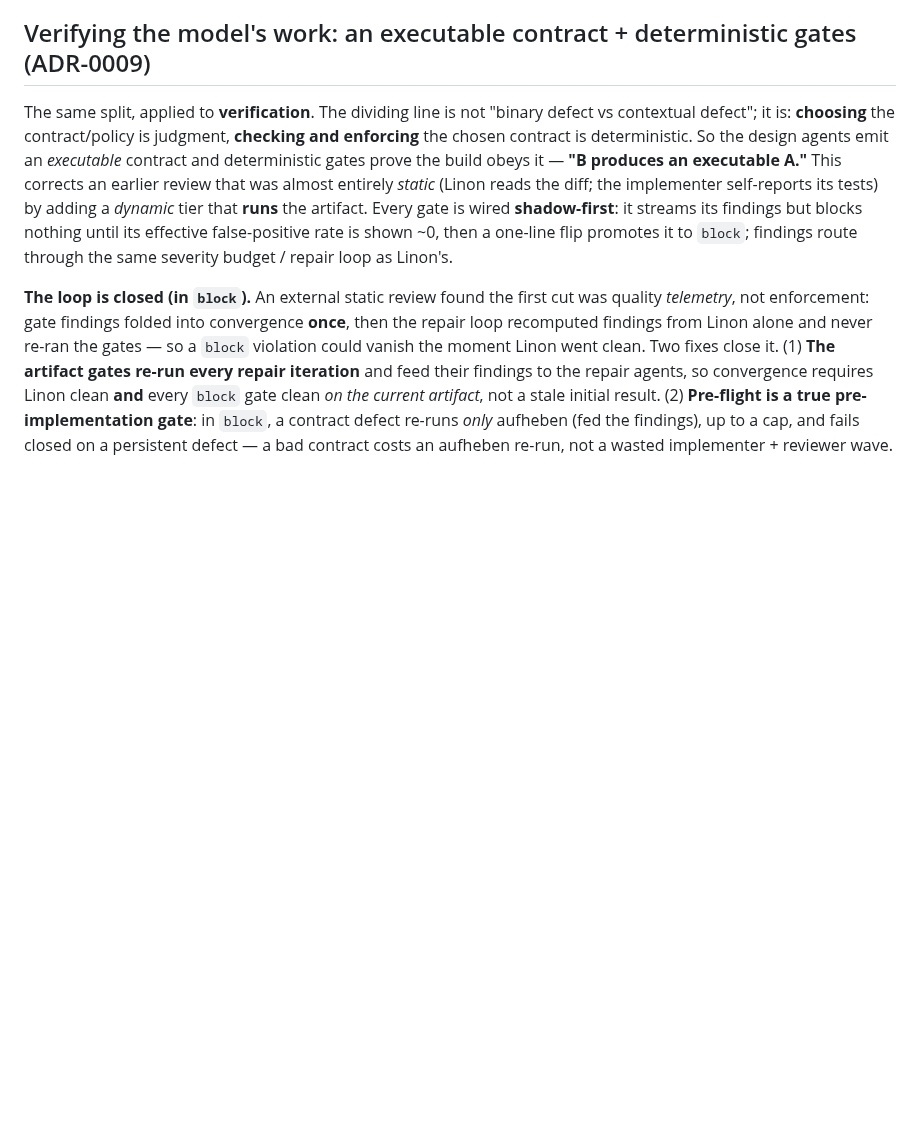
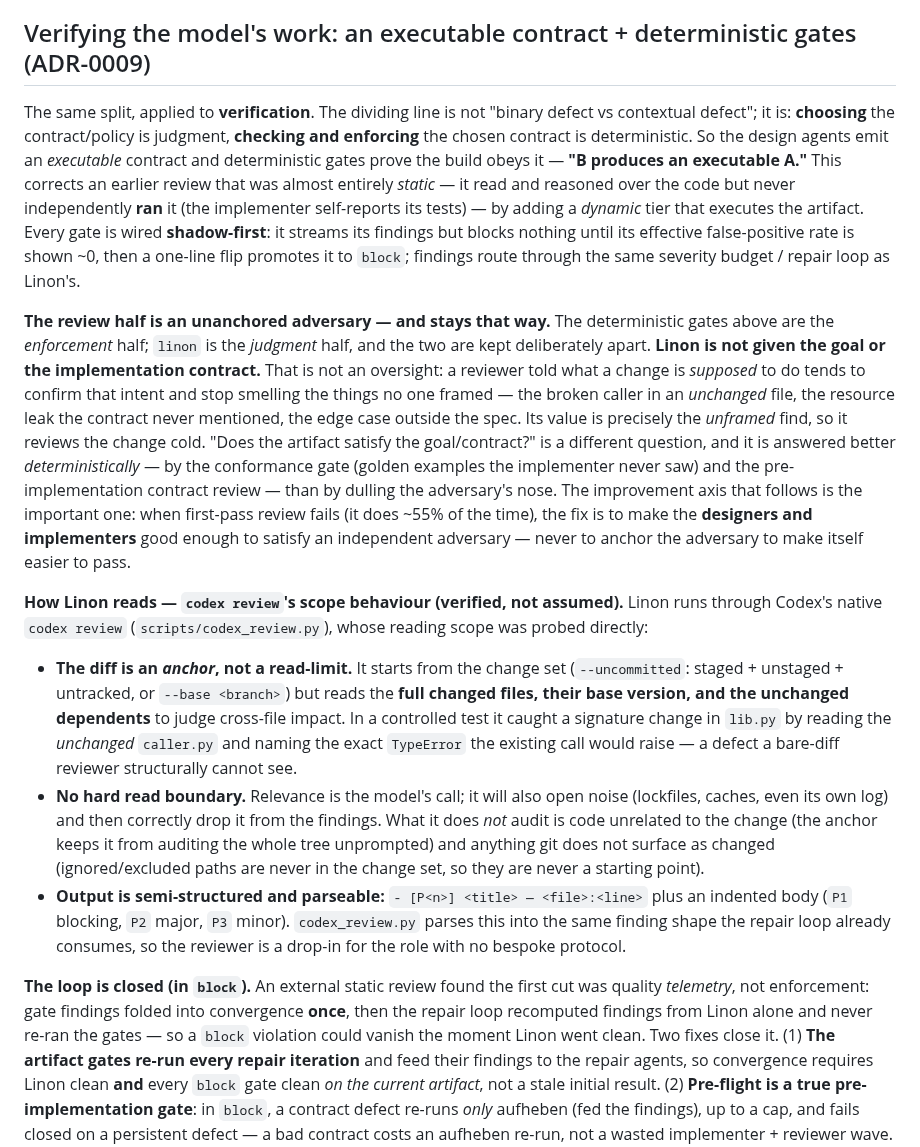
Before and after one commit to mishima-computing/ai-org-bootstrap-codex, a Markdown page: README.md, the part around the change. Rendered like a GitHub page; blank space fills up the shorter version.

Commit message:
docs(README): the reviewer is an unanchored adversary — document the principle + codex review's verified read-scope
WHAT
- Add a subsection to the ADR-0009 verification section stating the design
  principle: the review half (`linon`) is the judgment complement to the
  deterministic gates, and it is deliberately NOT given the goal or the
  implementation contract. Anchoring the reviewer to the intent makes it
  confirm that intent and stop finding the unframed defects (a broken caller
  in an unchanged file, a leak the contract never named, an out-of-spec edge
  case) — which is precisely its value. "Does the artifact satisfy the
  goal/contract?" is answered better deterministically (conformance goldens
  the implementer never saw + the pre-implementation contract review) than by
  dulling the adversary. The improvement axis that follows: raise the ~55%
  first-pass rate by making the designers and implementers good enough to
  satisfy an independent adversary — never by anchoring the adversary.
- Document codex review's verified scope behaviour (the tool linon runs
  through): the diff is an ANCHOR, not a read-limit — it reads full changed
  files + their base + unchanged dependents (verified: caught a signature
  change in lib.py by reading the unchanged caller.py and naming the exact
  TypeError); no hard read boundary (reads noise, then drops it); structurally
  skips change-unrelated code and git-invisible paths; semi-structured
  `- [P<n>] title — file:line` output parsed by codex_review.py.
- Fix an imprecise line: the earlier review was "static" because it never
  independently RAN the artifact (the implementer self-reports its tests), NOT
  because "linon reads the diff" — codex review reads far more than the diff.

WHY
- A reader (and a future contributor) could otherwise conclude either that the
  reviewer only reads the diff (it does not) or that feeding it the goal would
  strengthen it (it would weaken it). Both were live misreadings. The division
  of labour — unanchored judgment vs. deterministic intent-satisfaction — is a
  real architectural invariant worth stating, and the scope behaviour is
  evidence-backed, not assumed.

TEST
- README diff free of forbidden tokens; residue scanner clean; pack valid.

Co-Authored-By: Claude Opus 4.8 (1M context) <noreply@anthropic.com>

```diff
--- a/README.md
+++ b/README.md
@@ -257,11 +257,39 @@ cross-lane revert (the prompt could eventually go).
 The same split, applied to **verification**. The dividing line is not "binary defect vs contextual defect";
 it is: **choosing** the contract/policy is judgment, **checking and enforcing** the chosen contract is
 deterministic. So the design agents emit an *executable* contract and deterministic gates prove the build
-obeys it — **"B produces an executable A."** This corrects an earlier review that was almost entirely *static*
-(Linon reads the diff; the implementer self-reports its tests) by adding a *dynamic* tier that **runs** the
-artifact. Every gate is wired **shadow-first**: it streams its findings but blocks nothing until its effective
+obeys it — **"B produces an executable A."** This corrects an earlier review that was almost entirely *static* —
+it read and reasoned over the code but never independently **ran** it (the implementer self-reports its tests) —
+by adding a *dynamic* tier that executes the artifact. Every gate is wired **shadow-first**: it streams its findings but blocks nothing until its effective
 false-positive rate is shown ~0, then a one-line flip promotes it to `block`; findings route through the same
 severity budget / repair loop as Linon's.
+
+**The review half is an unanchored adversary — and stays that way.** The deterministic gates above are the
+*enforcement* half; `linon` is the *judgment* half, and the two are kept deliberately apart. **Linon is not
+given the goal or the implementation contract.** That is not an oversight: a reviewer told what a change is
+*supposed* to do tends to confirm that intent and stop smelling the things no one framed — the broken caller in
+an *unchanged* file, the resource leak the contract never mentioned, the edge case outside the spec. Its value
+is precisely the *unframed* find, so it reviews the change cold. "Does the artifact satisfy the goal/contract?"
+is a different question, and it is answered better *deterministically* — by the conformance gate (golden
+examples the implementer never saw) and the pre-implementation contract review — than by dulling the adversary's
+nose. The improvement axis that follows is the important one: when first-pass review fails (it does ~55% of the
+time), the fix is to make the **designers and implementers** good enough to satisfy an independent adversary —
+never to anchor the adversary to make itself easier to pass.
+
+**How Linon reads — `codex review`'s scope behaviour (verified, not assumed).** Linon runs through Codex's
+native `codex review` (`scripts/codex_review.py`), whose reading scope was probed directly:
+
+- **The diff is an *anchor*, not a read-limit.** It starts from the change set (`--uncommitted`: staged +
+  unstaged + untracked, or `--base <branch>`) but reads the **full changed files, their base version, and the
+  unchanged dependents** to judge cross-file impact. In a controlled test it caught a signature change in
+  `lib.py` by reading the *unchanged* `caller.py` and naming the exact `TypeError` the existing call would
+  raise — a defect a bare-diff reviewer structurally cannot see.
+- **No hard read boundary.** Relevance is the model's call; it will also open noise (lockfiles, caches, even
+  its own log) and then correctly drop it from the findings. What it does *not* audit is code unrelated to the
+  change (the anchor keeps it from auditing the whole tree unprompted) and anything git does not surface as
+  changed (ignored/excluded paths are never in the change set, so they are never a starting point).
+- **Output is semi-structured and parseable:** `- [P<n>] <title> — <file>:<line>` plus an indented body
+  (`P1` blocking, `P2` major, `P3` minor). `codex_review.py` parses this into the same finding shape the repair
+  loop already consumes, so the reviewer is a drop-in for the role with no bespoke protocol.
 
 **The loop is closed (in `block`).** An external static review found the first cut was quality *telemetry*,
 not enforcement: gate findings folded into convergence **once**, then the repair loop recomputed findings from
```
